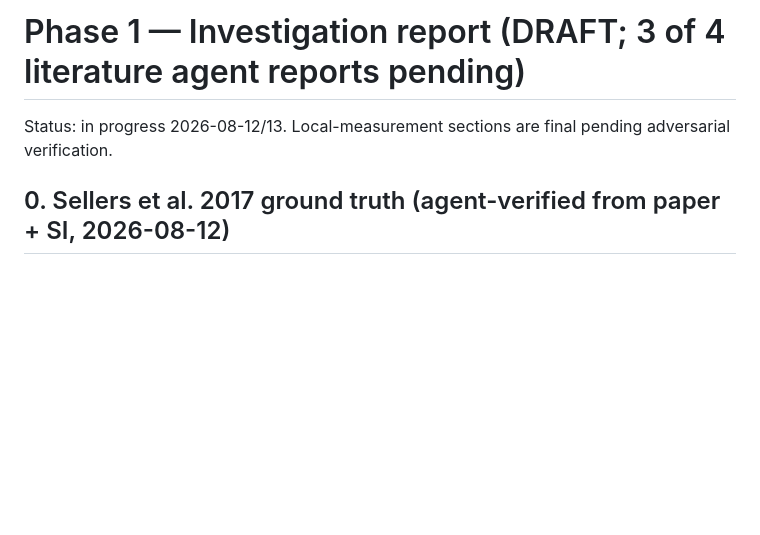
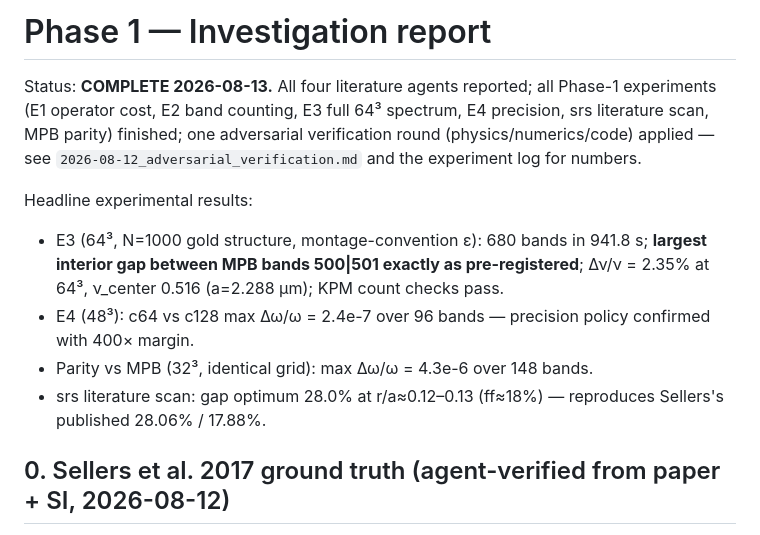
Before and after one commit to fhernandez93/eigenfns, a Markdown page: plans/2026-08-12_investigation_report.md, the part around the change. Drawn GitHub-style; blank space fills up the shorter version.

```diff
--- a/plans/2026-08-12_investigation_report.md
+++ b/plans/2026-08-12_investigation_report.md
@@ -1,7 +1,20 @@
-# Phase 1 — Investigation report (DRAFT; 3 of 4 literature agent reports pending)
+# Phase 1 — Investigation report
 
-Status: in progress 2026-08-12/13. Local-measurement sections are final pending
-adversarial verification.
+Status: **COMPLETE 2026-08-13.** All four literature agents reported; all
+Phase-1 experiments (E1 operator cost, E2 band counting, E3 full 64³ spectrum,
+E4 precision, srs literature scan, MPB parity) finished; one adversarial
+verification round (physics/numerics/code) applied — see
+`2026-08-12_adversarial_verification.md` and the experiment log for numbers.
+
+Headline experimental results:
+- E3 (64³, N=1000 gold structure, montage-convention ε): 680 bands in 941.8 s;
+  **largest interior gap between MPB bands 500|501 exactly as pre-registered**;
+  Δν/ν = 2.35% at 64³, ν_center 0.516 (a=2.288 µm); KPM count checks pass.
+- E4 (48³): c64 vs c128 max Δω/ω = 2.4e-7 over 96 bands — precision policy
+  confirmed with 400× margin.
+- Parity vs MPB (32³, identical grid): max Δω/ω = 4.3e-6 over 148 bands.
+- srs literature scan: gap optimum 28.0% at r/a≈0.12–0.13 (ff≈18%) —
+  reproduces Sellers's published 28.06% / 17.88%.
 
 ## 0. Sellers et al. 2017 ground truth (agent-verified from paper + SI, 2026-08-12)
 
```
Also changed, not shown: plans/2026-08-12_orientation_and_experiments_log.md (+36 -0 lines), plans/2026-08-13_preregistered_plan.md (+15 -8 lines).
